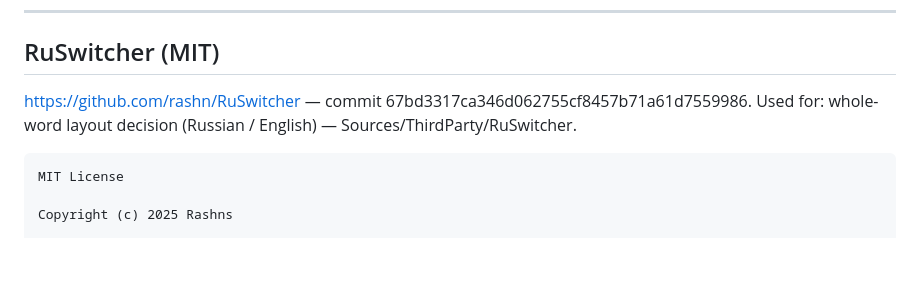
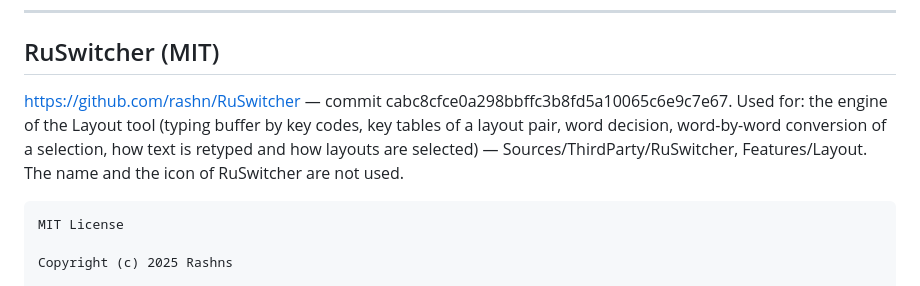
Before and after one commit to aaavgust/AvgustFamiliar, a Markdown page: THIRD_PARTY_NOTICES.md, the part around the change. Drawn GitHub-style; blank space fills up the shorter version.

````diff
--- a/THIRD_PARTY_NOTICES.md
+++ b/THIRD_PARTY_NOTICES.md
@@ -490,7 +490,7 @@ SOFTWARE.
 ---
 
 ## RuSwitcher (MIT)
-https://github.com/rashn/RuSwitcher — commit 67bd3317ca346d062755cf8457b71a61d7559986. Used for: whole-word layout decision (Russian / English) — Sources/ThirdParty/RuSwitcher.
+https://github.com/rashn/RuSwitcher — commit cabc8cfce0a298bbffc3b8fd5a10065c6e9c7e67. Used for: the engine of the Layout tool (typing buffer by key codes, key tables of a layout pair, word decision, word-by-word conversion of a selection, how text is retyped and how layouts are selected) — Sources/ThirdParty/RuSwitcher, Features/Layout. The name and the icon of RuSwitcher are not used.
 
 ```
 MIT License
````
Also changed, not shown: CHANGELOG.md (+6 -0 lines), README.md (+2 -2 lines), screenshots/en/layout-light.png, screenshots/en/windows-dark.png, screenshots/ru/layout-light.png, screenshots/ru/windows-dark.png.
